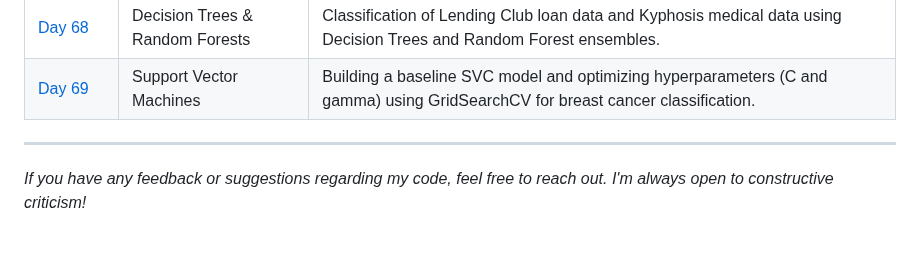
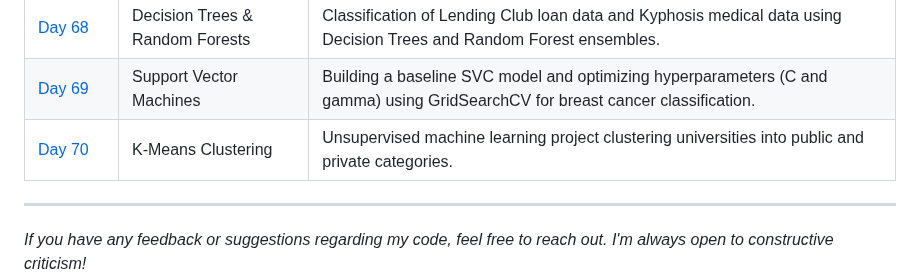
Before and after one commit to BelialThePhrog/100-days-of-code-python, a Markdown page: README.md, the part around the change. GitHub-like rendering; blank space fills up the shorter version.

Commit message:
Add Day 70 project on K-Means Clustering

```diff
--- a/README.md
+++ b/README.md
@@ -108,6 +108,7 @@ Here I keep track of my daily projects and what I've learned.
 | [Day&nbsp;67](./Day_67_KNN_Project) | K Nearest Neighbors Classification | Building a KNN classifier, standardizing feature scales, and optimizing the K parameter using the Elbow Method. |
 | [Day&nbsp;68](./Day_68_Decision_Trees_Random_Forests) | Decision Trees & Random Forests | Classification of Lending Club loan data and Kyphosis medical data using Decision Trees and Random Forest ensembles. |
 | [Day&nbsp;69](./Day_69_SVM) | Support Vector Machines | Building a baseline SVC model and optimizing hyperparameters (C and gamma) using GridSearchCV for breast cancer classification. |
+| [Day&nbsp;70](./Day_70_KMeans_Clustering) | K-Means Clustering | Unsupervised machine learning project clustering universities into public and private categories. |
 
 ---
 *If you have any feedback or suggestions regarding my code, feel free to reach out. I'm always open to constructive criticism!*
```
